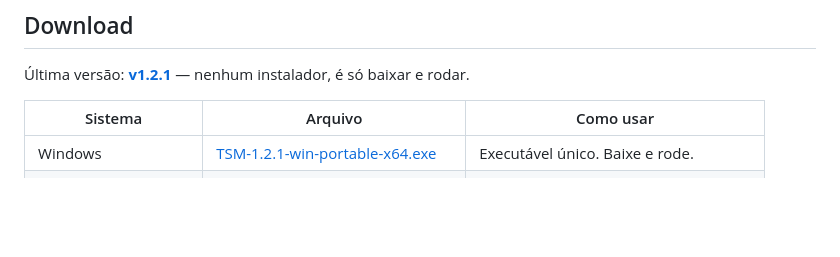
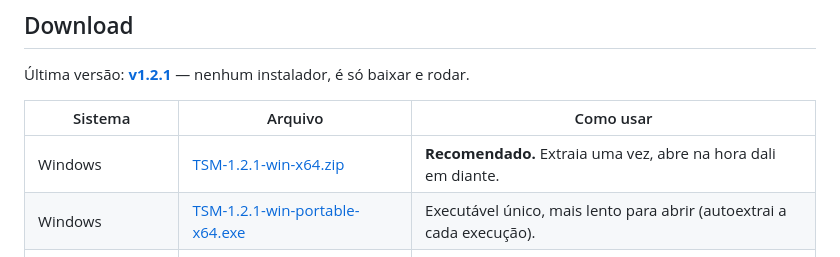
Before and after one commit to diegocarlesso/TSM, a Markdown page: README.md, the part around the change. Rendered like a GitHub page; blank space fills up the shorter version.

Commit message:
docs: lista o zip do Windows no topo do README, como opção recomendada
Agora que o CI publica de verdade o TSM-<versão>-win-x64.zip (o fix
anterior corrigia só o electron-builder.yml; a linha de comando do
workflow ainda não pedia esse alvo), a tabela de download do topo passa a
listar as duas opções de Windows, com o zip primeiro.

Co-Authored-By: Claude Sonnet 5 <noreply@anthropic.com>

```diff
--- a/README.md
+++ b/README.md
@@ -16,7 +16,8 @@ reutiliza, modifica nem contorna nada do produto da Mobatek.
 
 | Sistema | Arquivo | Como usar |
 |---|---|---|
-| Windows | [TSM-1.2.1-win-portable-x64.exe](https://github.com/diegocarlesso/TSM/releases/download/v1.2.1/TSM-1.2.1-win-portable-x64.exe) | Executável único. Baixe e rode. |
+| Windows | [TSM-1.2.1-win-x64.zip](https://github.com/diegocarlesso/TSM/releases/download/v1.2.1/TSM-1.2.1-win-x64.zip) | **Recomendado.** Extraia uma vez, abre na hora dali em diante. |
+| Windows | [TSM-1.2.1-win-portable-x64.exe](https://github.com/diegocarlesso/TSM/releases/download/v1.2.1/TSM-1.2.1-win-portable-x64.exe) | Executável único, mais lento para abrir (autoextrai a cada execução). |
 | Linux | [TSM-1.2.1-linux-x86_64.AppImage](https://github.com/diegocarlesso/TSM/releases/download/v1.2.1/TSM-1.2.1-linux-x86_64.AppImage) | `chmod +x` e execute. |
 | Linux | [TSM-1.2.1-linux-x64.tar.gz](https://github.com/diegocarlesso/TSM/releases/download/v1.2.1/TSM-1.2.1-linux-x64.tar.gz) | Pasta com o binário, se preferir extrair. |
 | macOS (Apple Silicon) | [TSM-1.2.1-mac-arm64.dmg](https://github.com/diegocarlesso/TSM/releases/download/v1.2.1/TSM-1.2.1-mac-arm64.dmg) | M1/M2/M3/M4. |
```
